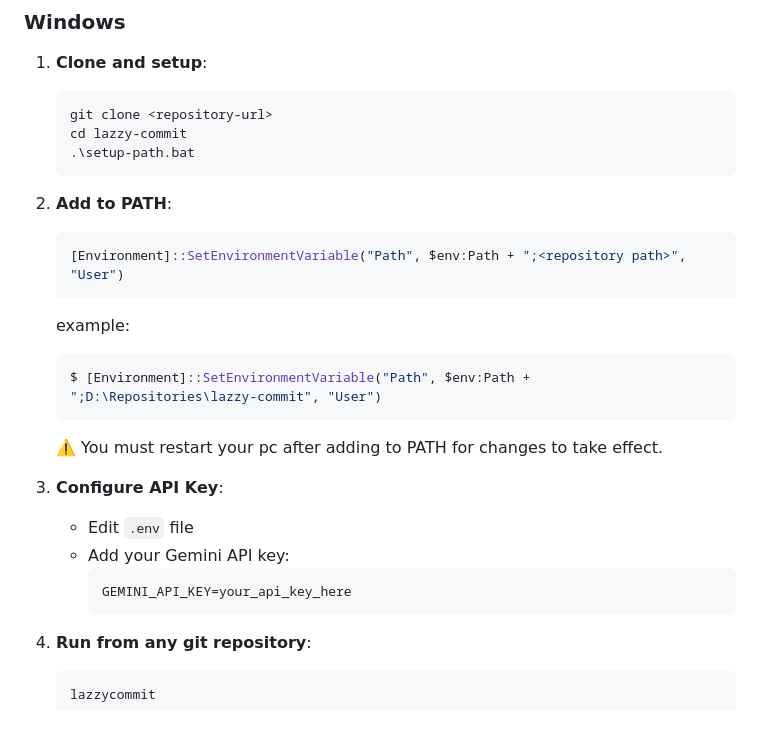
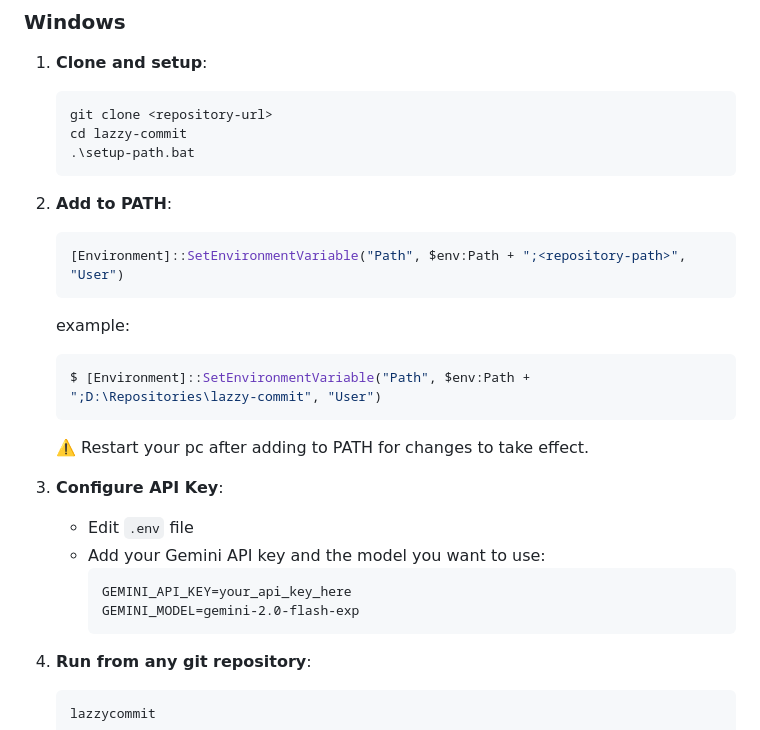
Before and after one commit to SurajaHasarinda/lazzy-commit, a Markdown page: README.md, the part around the change printed below. Drawn GitHub-style.

Commit message:
docs: update readme

````diff
--- a/README.md
+++ b/README.md
@@ -30,19 +30,20 @@ AI-powered commit message generator for git with built-in security validation an
 
 2. **Add to PATH**:
    ```powershell
-   [Environment]::SetEnvironmentVariable("Path", $env:Path + ";<repository path>", "User")
+   [Environment]::SetEnvironmentVariable("Path", $env:Path + ";<repository-path>", "User")
    ```
    example:
    ```powershell
    $ [Environment]::SetEnvironmentVariable("Path", $env:Path + ";D:\Repositories\lazzy-commit", "User")
    ```
-   ⚠️ You must restart your pc after adding to PATH for changes to take effect.
+   ⚠️ Restart your pc after adding to PATH for changes to take effect.
 
 3. **Configure API Key**:
    - Edit `.env` file
-   - Add your Gemini API key:
+   - Add your Gemini API key and the model you want to use:
      ```
      GEMINI_API_KEY=your_api_key_here
+     GEMINI_MODEL=gemini-2.0-flash-exp
      ```
 
 4. **Run from any git repository**:
````
Also changed, not shown: other parts of README.md (+1 -1 lines).
